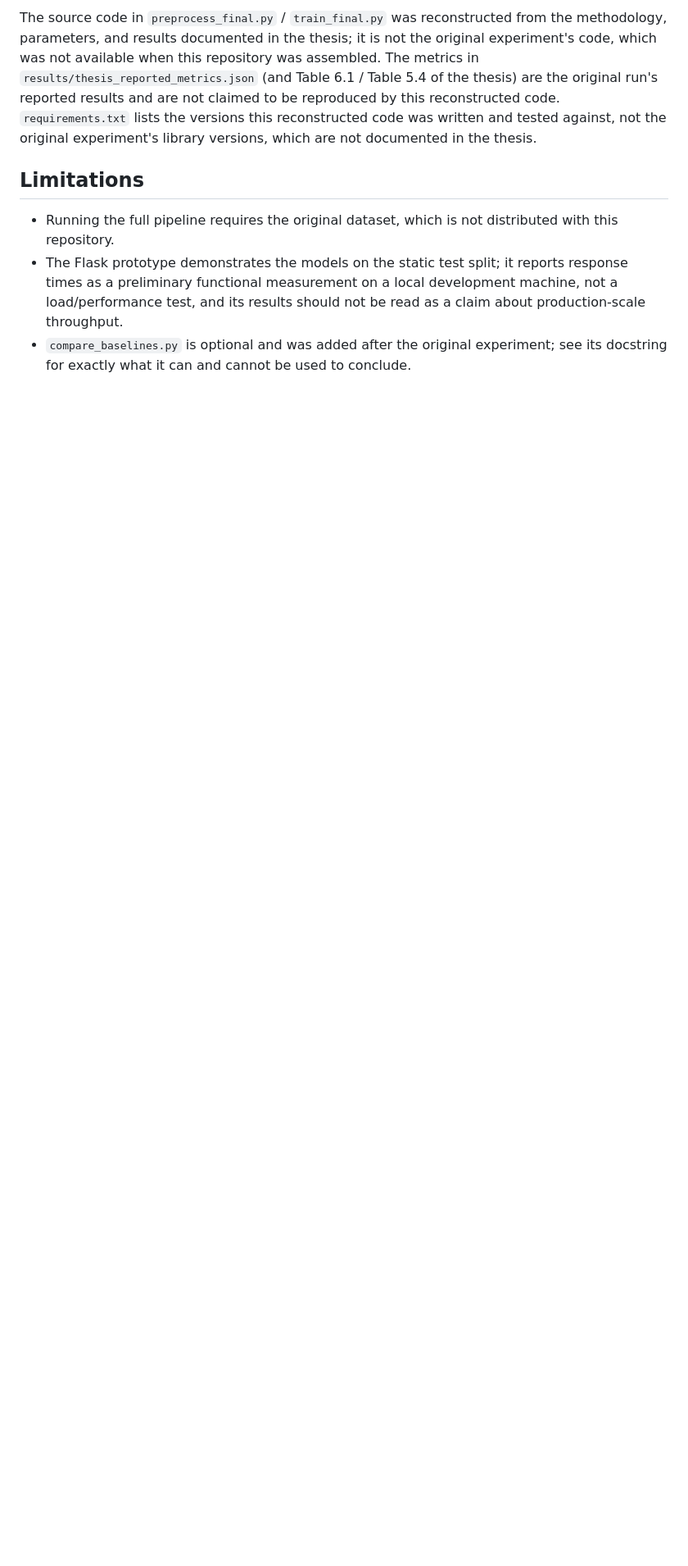
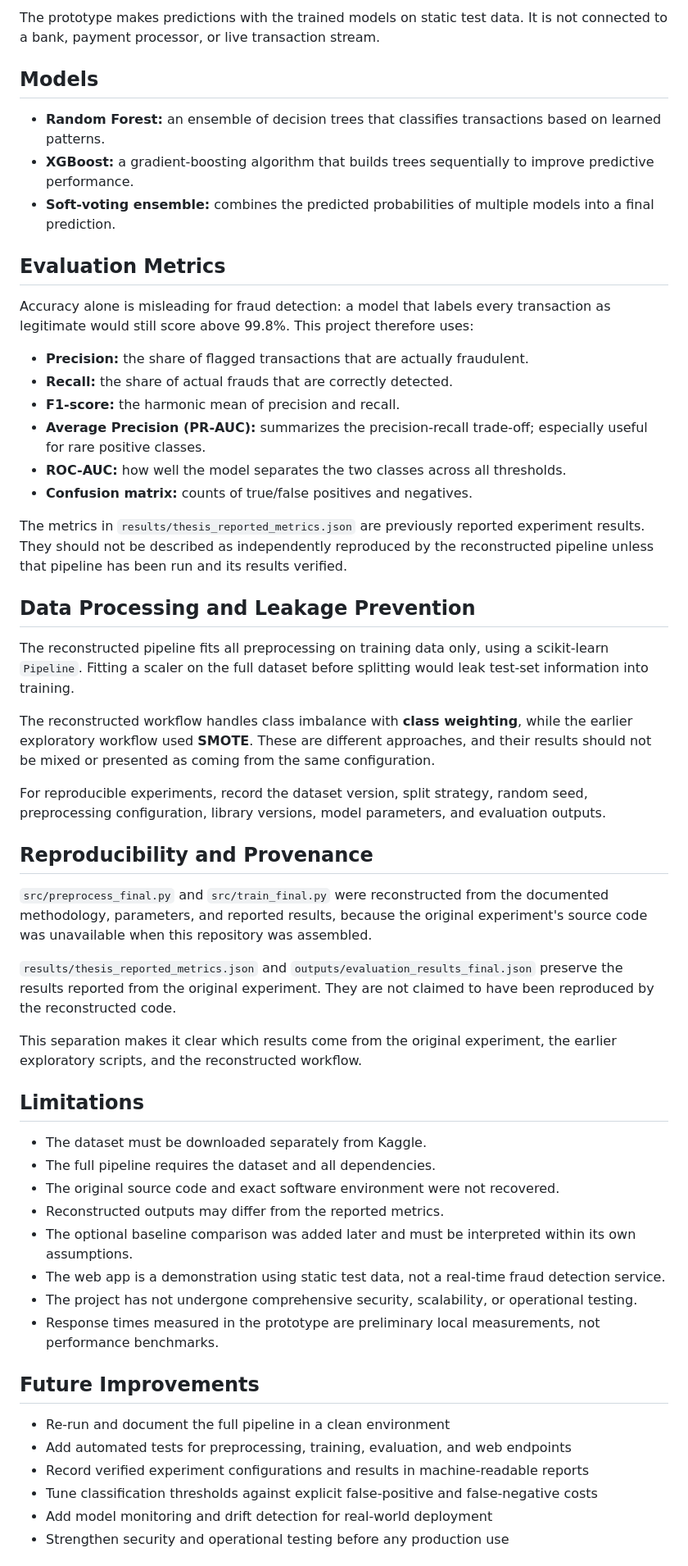
Before and after one commit to GresaKoshi/CREDIT_CARD_FRAUD_DETECTION_SYSTEM_USING_MACHINE_LEARNING, a Markdown page: README.md, the part around one of its changes. Shown at 82% size. Drawn GitHub-style; blank space fills up the shorter version.

Commit message:
Revise README for clarity and completeness
Updated project title and enhanced description. Added sections for features, project structure, installation, usage, and limitations.

```diff
--- a/README.md
+++ b/README.md
@@ -94,23 +157,58 @@ python webapp/app.py
 
-The source code in `preprocess_final.py` / `train_final.py` was
-reconstructed from the methodology, parameters, and results documented in
-the thesis; it is not the original experiment's code, which was not
-available when this repository was assembled. The metrics in
-`results/thesis_reported_metrics.json` (and Table 6.1 / Table 5.4 of the
-thesis) are the original run's reported results and are not claimed to be
-reproduced by this reconstructed code. `requirements.txt` lists the
-versions this reconstructed code was written and tested against, not the
-original experiment's library versions, which are not documented in the
-thesis.
+The prototype makes predictions with the trained models on static test data. It is not connected to a bank, payment processor, or live transaction stream.
+
+## Models
+
+- **Random Forest:** an ensemble of decision trees that classifies transactions based on learned patterns.
+- **XGBoost:** a gradient-boosting algorithm that builds trees sequentially to improve predictive performance.
+- **Soft-voting ensemble:** combines the predicted probabilities of multiple models into a final prediction.
+
+## Evaluation Metrics
+
+Accuracy alone is misleading for fraud detection: a model that labels every transaction as legitimate would still score above 99.8%. This project therefore uses:
+
+- **Precision:** the share of flagged transactions that are actually fraudulent.
+- **Recall:** the share of actual frauds that are correctly detected.
+- **F1-score:** the harmonic mean of precision and recall.
+- **Average Precision (PR-AUC):** summarizes the precision-recall trade-off; especially useful for rare positive classes.
+- **ROC-AUC:** how well the model separates the two classes across all thresholds.
+- **Confusion matrix:** counts of true/false positives and negatives.
+
+The metrics in `results/thesis_reported_metrics.json` are previously reported experiment results. They should not be described as independently reproduced by the reconstructed pipeline unless that pipeline has been run and its results verified.
+
+## Data Processing and Leakage Prevention
+
+The reconstructed pipeline fits all preprocessing on training data only, using a scikit-learn `Pipeline`. Fitting a scaler on the full dataset before splitting would leak test-set information into training.
+
+The reconstructed workflow handles class imbalance with **class weighting**, while the earlier exploratory workflow used **SMOTE**. These are different approaches, and their results should not be mixed or presented as coming from the same configuration.
+
+For reproducible experiments, record the dataset version, split strategy, random seed, preprocessing configuration, library versions, model parameters, and evaluation outputs.
+
+## Reproducibility and Provenance
+
+`src/preprocess_final.py` and `src/train_final.py` were reconstructed from the documented methodology, parameters, and reported results, because the original experiment's source code was unavailable when this repository was assembled.
+
+`results/thesis_reported_metrics.json` and `outputs/evaluation_results_final.json` preserve the results reported from the original experiment. They are not claimed to have been reproduced by the reconstructed code.
+
+This separation makes it clear which results come from the original experiment, the earlier exploratory scripts, and the reconstructed workflow.
 
 ## Limitations
 
-- Running the full pipeline requires the original dataset, which is not
-  distributed with this repository.
-- The Flask prototype demonstrates the models on the static test split; it
-  reports response times as a preliminary functional measurement on a
-  local development machine, not a load/performance test, and its results
-  should not be read as a claim about production-scale throughput.
-- `compare_baselines.py` is optional and was added after the original
-  experiment; see its docstring for exactly what it can and cannot be used
-  to conclude.
+- The dataset must be downloaded separately from Kaggle.
+- The full pipeline requires the dataset and all dependencies.
+- The original source code and exact software environment were not recovered.
+- Reconstructed outputs may differ from the reported metrics.
+- The optional baseline comparison was added later and must be interpreted within its own assumptions.
+- The web app is a demonstration using static test data, not a real-time fraud detection service.
+- The project has not undergone comprehensive security, scalability, or operational testing.
+- Response times measured in the prototype are preliminary local measurements, not performance benchmarks.
+
+## Future Improvements
+
+- Re-run and document the full pipeline in a clean environment
+- Add automated tests for preprocessing, training, evaluation, and web endpoints
+- Record verified experiment configurations and results in machine-readable reports
+- Tune classification thresholds against explicit false-positive and false-negative costs
+- Add model monitoring and drift detection for real-world deployment
+- Strengthen security and operational testing before any production use
+
```
Also changed, not shown: other parts of README.md (+131 -63 lines).
